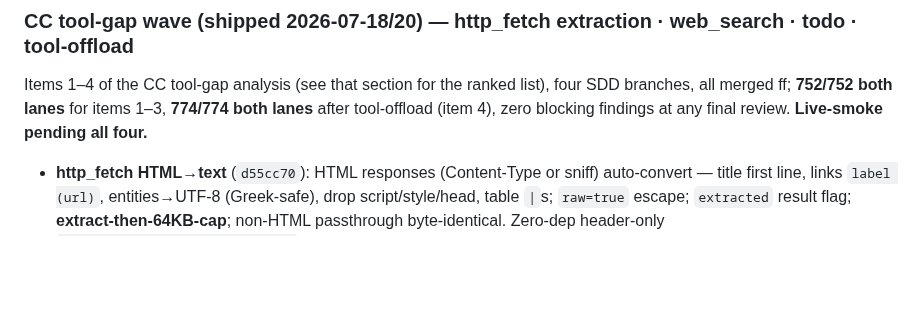
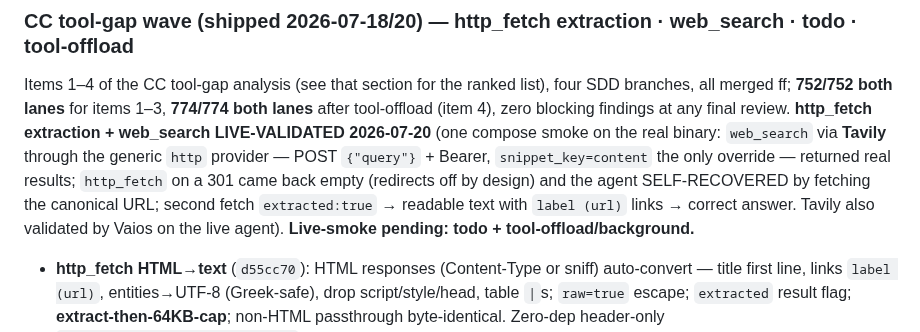
Before and after one commit to jjacke13/hades, a Markdown page: CLAUDE.md, the part around the change. GitHub-like rendering; blank space fills up the shorter version.

Commit message:
docs: http_fetch extraction + web_search LIVE-VALIDATED (Tavily http-provider compose smoke)

```diff
--- a/CLAUDE.md
+++ b/CLAUDE.md
@@ -366,7 +366,13 @@ Opt-in via `Module = auto_extract` (omit → `Agent.auto_extract==nullptr`, zero
 ### CC tool-gap wave (shipped 2026-07-18/20) — http_fetch extraction · web_search · todo · tool-offload
 Items 1–4 of the CC tool-gap analysis (see that section for the ranked list), four SDD branches, all
 merged ff; **752/752 both lanes** for items 1–3, **774/774 both lanes** after tool-offload (item 4), zero
-blocking findings at any final review. **Live-smoke pending all four.**
+blocking findings at any final review. **http_fetch extraction + web_search LIVE-VALIDATED
+2026-07-20** (one compose smoke on the real binary: `web_search` via **Tavily** through the
+generic `http` provider — POST `{"query"}` + Bearer, `snippet_key=content` the only override —
+returned real results; `http_fetch` on a 301 came back empty (redirects off by design) and the
+agent SELF-RECOVERED by fetching the canonical URL; second fetch `extracted:true` → readable
+text with `label (url)` links → correct answer. Tavily also validated by Vaios on the live
+agent). **Live-smoke pending: todo + tool-offload/background.**
 - **http_fetch HTML→text** (`d55cc70`): HTML responses (Content-Type or sniff) auto-convert — title first
   line, links `label (url)`, entities→UTF-8 (Greek-safe), drop script/style/head, table `|`s; `raw=true`
   escape; `extracted` result flag; **extract-then-64KB-cap**; non-HTML passthrough byte-identical. Zero-dep
```
